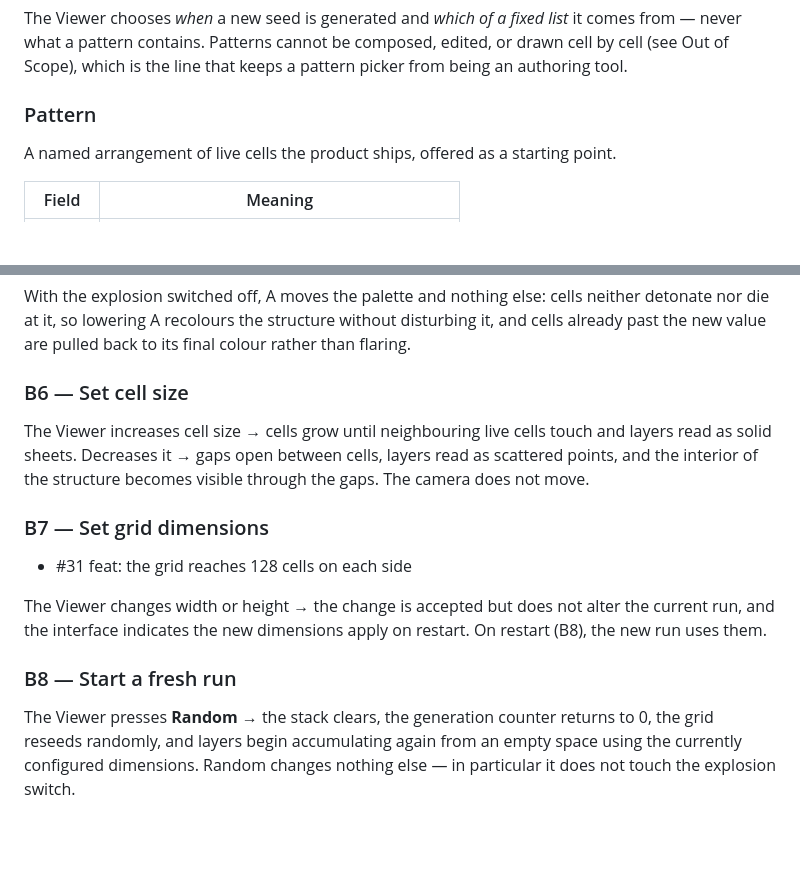
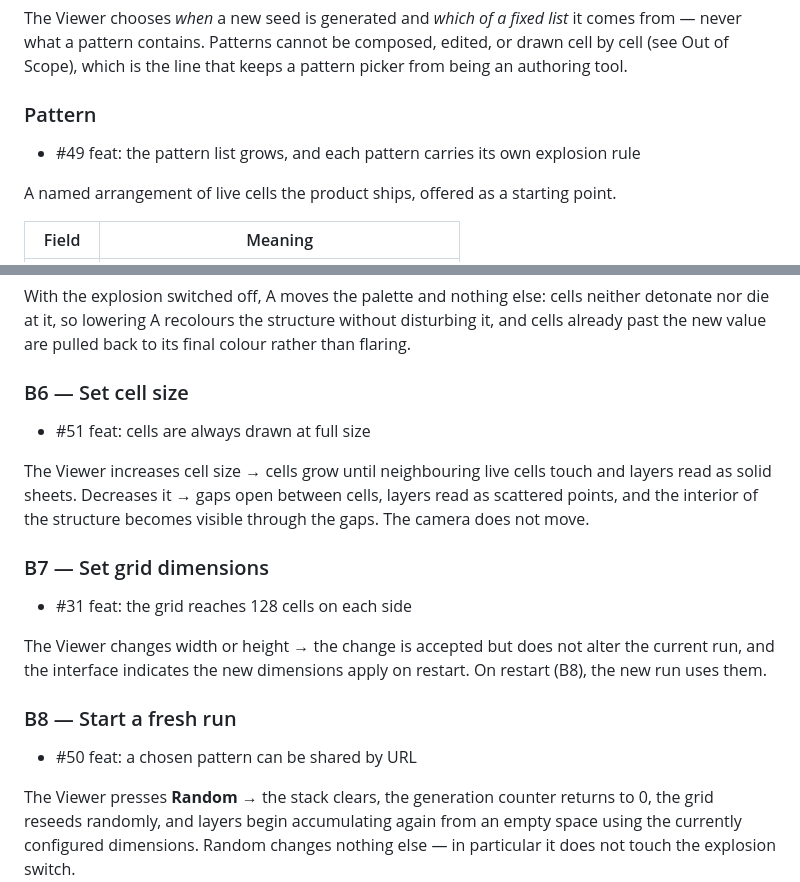
Before and after one commit to WrathZA/3dgol, a Markdown page: .zalwa/prd.md, 2 parts joined by grey strips. Drawn GitHub-style; blank space fills up the shorter version.

Commit message:
docs: reference #49, #50, and #51 under their PRD sections

```diff
--- a/.zalwa/prd.md
+++ b/.zalwa/prd.md
@@ -308,6 +308,8 @@ the line that keeps a pattern picker from being an authoring tool.
 
 ### Pattern
 
+- #49 feat: the pattern list grows, and each pattern carries its own explosion rule
+
 A named arrangement of live cells the product ships, offered as a starting point.
 
 | Field | Meaning |
@@ -399,6 +401,8 @@ pulled back to its final colour rather than flaring.
 
 ### B6 — Set cell size
 
+- #51 feat: cells are always drawn at full size
+
 The Viewer increases cell size → cells grow until neighbouring live cells touch and layers read as solid
 sheets. Decreases it → gaps open between cells, layers read as scattered points, and the interior of the
 structure becomes visible through the gaps. The camera does not move.
@@ -411,6 +415,8 @@ The Viewer changes width or height → the change is accepted but does not alter
 interface indicates the new dimensions apply on restart. On restart (B8), the new run uses them.
 
 ### B8 — Start a fresh run
+
+- #50 feat: a chosen pattern can be shared by URL
 
 The Viewer presses **Random** → the stack clears, the generation counter returns to 0, the grid reseeds
 randomly, and layers begin accumulating again from an empty space using the currently configured
```
